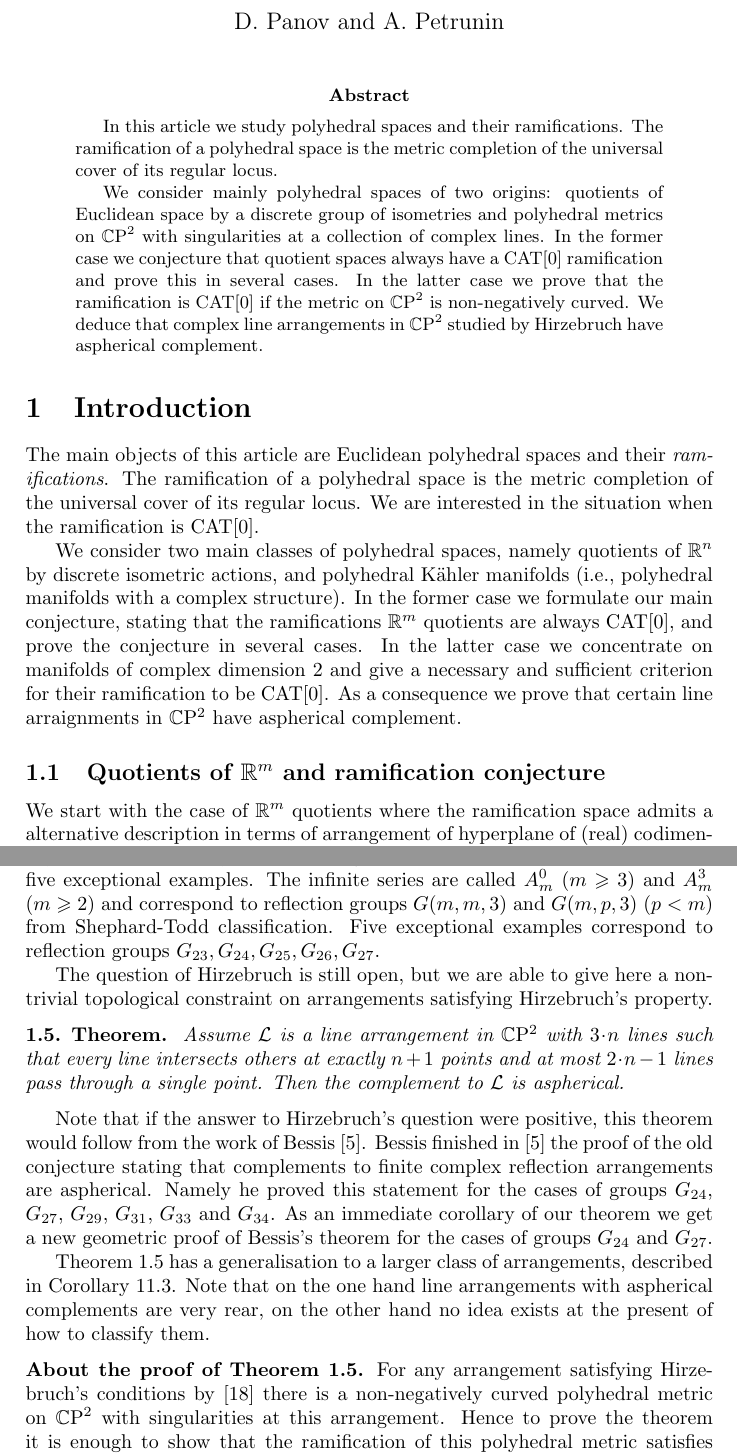
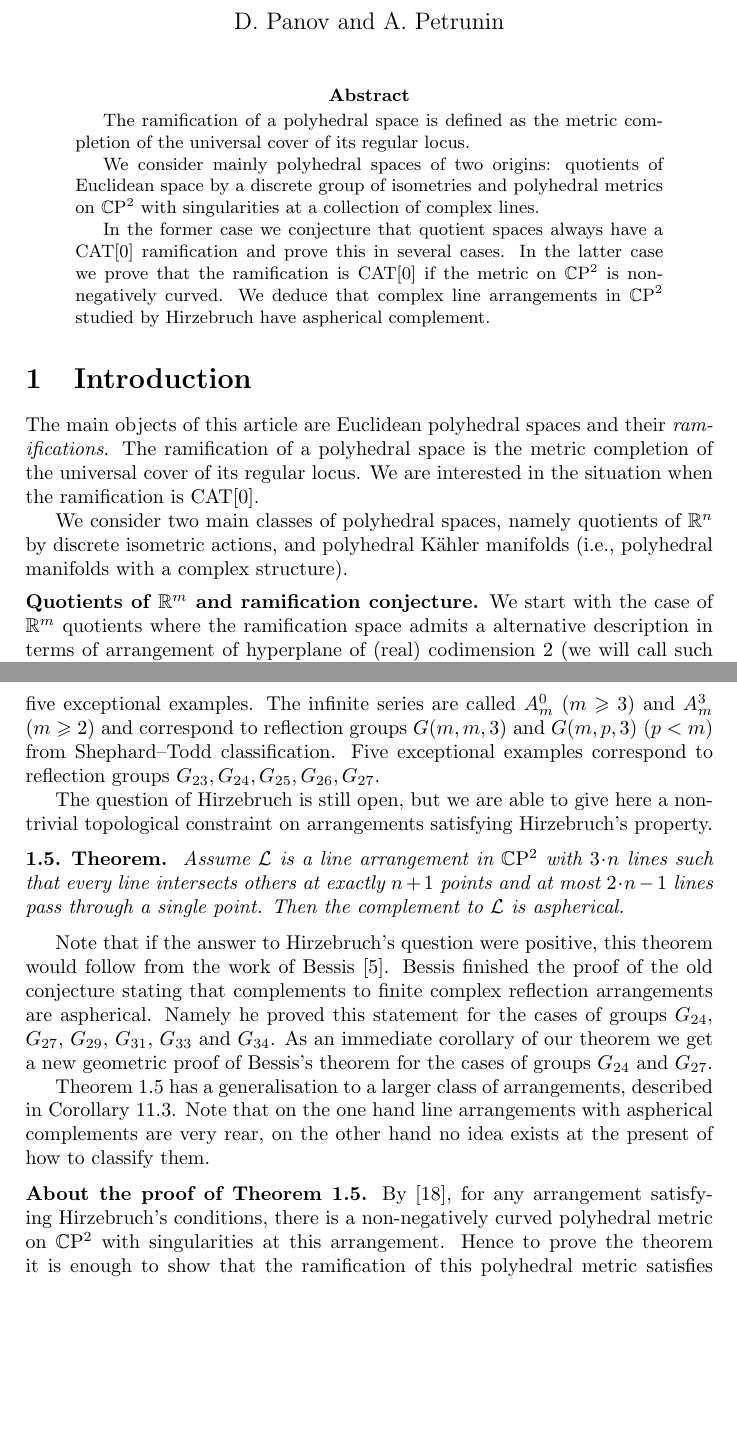
Before and after one commit to anton-petrunin/cp2-pl, a LaTeX paper (cp2-pl.tex): two parts of pages 1 and 3 of 19, joined at a grey line, cut so that both start at the same text, the shorter picture padded with empty space. Compiled offline with pdfLaTeX.

Commit message:
minor correction, mostly intro

```diff
--- a/cp2-pl.tex
+++ b/cp2-pl.tex
@@ -28,11 +28,12 @@
 
 \begin{abstract}
 
-In this article we study  polyhedral spaces and their ramifications.  The ramification of a polyhedral space is the metric completion of the universal cover of its regular locus.
+The ramification of a polyhedral space is defined as the metric completion of the universal cover of its regular locus.
 
 We consider mainly
-%non-negatively curved
-polyhedral spaces of two origins: quotients of Euclidean space by a discrete group of isometries and polyhedral metrics on $\CP^2$ with singularities at a collection of complex lines. In the former case we conjecture that quotient spaces always have a $\CAT[0]$ ramification and prove this in several cases.  In the latter case  we prove that the ramification is $\CAT[0]$ if the metric on $\CP^2$ is non-negatively curved. We deduce that complex line arrangements in $\CP^2$ studied by Hirzebruch have aspherical complement.
+polyhedral spaces of two origins: quotients of Euclidean space by a discrete group of isometries and polyhedral metrics on $\CP^2$ with singularities at a collection of complex lines.
+
+In the former case we conjecture that quotient spaces always have a $\CAT[0]$ ramification and prove this in several cases.  In the latter case  we prove that the ramification is $\CAT[0]$ if the metric on $\CP^2$ is non-negatively curved. We deduce that complex line arrangements in $\CP^2$ studied by Hirzebruch have aspherical complement.
 \end{abstract}
 
 
@@ -40,10 +41,9 @@ polyhedral spaces of two origins: quotients of Euclidean space by a discrete gro
 
 The main objects of this article are Euclidean polyhedral spaces and their \emph {ramifications}. The ramification  of a polyhedral space is the metric completion of the universal cover of its regular locus. We are interested in the situation when the ramification is $\CAT[0]$.
 
-We consider two main classes of polyhedral spaces, namely quotients of $\RR^n$ by discrete isometric actions, and polyhedral K\"ahler manifolds (i.e., polyhedral manifolds with a complex structure). In the former case we formulate our main conjecture, stating that the ramifications $\RR^m$ quotients are always $\CAT[0]$, and prove the conjecture in several cases. In the latter case we concentrate on manifolds of complex  dimension $2$ and give a necessary and sufficient  criterion for their ramification to be $\CAT[0]$. As a consequence we prove that certain line arraignments in $\CP^2$ have aspherical complement.
+We consider two main classes of polyhedral spaces, namely quotients of $\RR^n$ by discrete isometric actions, and polyhedral K\"ahler manifolds (i.e., polyhedral manifolds with a complex structure).
 
-\subsection{Quotients of $\RR^m$ and ramification conjecture}
-
+\parbf{Quotients of $\RR^m$ and ramification conjecture.}
 We start with the case of $\RR^m$ quotients where the ramification space admits a alternative description in terms of arrangement of hyperplane of (real) codimension $2$ (we will call such planes \emph{hyperlines}).
 
 Consider a discrete isometric and orientation-preserving action $\Gamma\acts\RR^m$.
@@ -124,5 +126,7 @@ A {\it finite complex reflection} group is a group $\Gamma$ acting on $\CC^m$ by
 \end{thm}
-Hirzebruch noticed that all complex reflection arrangements in $\CP^2$ satisfy the above property. These arrangements consist of two infinite series and five exceptional examples. The infinite series are called $A_m^0$ ($m\ge 3$) and $A_m^3$ $(m\ge 2)$ and correspond to reflection groups $G(m,m,3)$ and $G(m,p,3)$ ($p<m$) from Shephard-Todd classification. Five  exceptional examples correspond to reflection groups $G_{23}, G_{24}, G_{25}, G_{26}, G_{27}$.
+Hirzebruch noticed that all complex reflection arrangements in $\CP^2$ satisfy the above property. These arrangements consist of two infinite series and five exceptional examples.
+The infinite series are called $A_m^0$ ($m\ge 3$) and $A_m^3$ $(m\ge 2)$ and correspond to reflection groups $G(m,m,3)$ and $G(m,p,3)$ ($p<m$) from Shephard--Todd classification.
+Five  exceptional examples correspond to reflection groups $G_{23}, G_{24}, G_{25}, G_{26}, G_{27}$.
 
 The question of Hirzebruch is still open, but we are able to give here a non-trivial  topological constraint on arrangements satisfying Hirzebruch's property.
 
@@ -132,14 +136,21 @@ $\CP^2$ with $3\cdot n$ lines such that every line intersects others at exactly
 at most $2\cdot n-1$ lines pass through a single point.
 Then the  complement to $\mathcal{L}$ is aspherical.
 \end{thm}
+
 Note that if the answer to Hirzebruch's question were positive, this theorem would follow from
-the work of Bessis \cite{bessis}. Bessis finished in \cite{bessis} the proof of the old conjecture stating that complements to finite complex reflection arrangements are aspherical.
-Namely he proved this statement for the cases of groups  $G_{24}$, $G_{27}$, $G_{29}$, $G_{31}$, $G_{33}$ and $G_{34}$. As an immediate corollary of our theorem we get a new geometric proof of Bessis's theorem for the cases of groups  $G_{24}$ and $G_{27}$.
+the work of Bessis \cite{bessis}.
+Bessis finished the proof of the old conjecture stating that complements to finite complex reflection arrangements are aspherical.
+Namely he proved this statement for the cases of groups  $G_{24}$, $G_{27}$, $G_{29}$, $G_{31}$, $G_{33}$ and $G_{34}$.
+As an immediate corollary of our theorem we get a new geometric proof of Bessis's theorem for the cases of groups  $G_{24}$ and $G_{27}$.
 
-Theorem \ref{cor:3n} has a generalisation to a larger class of arrangements, described in Corollary \ref{generalarrangement}. Note that on the one hand line arrangements with aspherical complements are very rear, on the other hand no idea exists at the present of how to classify them.
+Theorem \ref{cor:3n} has a generalisation to a larger class of arrangements, described in Corollary \ref{generalarrangement}.
+Note that on the one hand line arrangements with aspherical complements are very rear, on the other hand no idea exists at the present of how to classify them.
 
 
-\parbf{About the proof of Theorem \ref{cor:3n}.} For any arrangement satisfying Hirzebruch's conditions by \cite{panov} there is a non-negatively curved polyhedral metric on $\CP^2$ with singularities at this arrangement. Hence to prove the theorem it is enough to show that the ramification of this polyhedral metric satisfies conditions a) and b) of Conjecture \ref{mainconjecture}.  Let us sketch how this is done.
+\parbf{About the proof of Theorem \ref{cor:3n}.}
+By \cite{panov},
+for any arrangement satisfying Hirzebruch's conditions,
+there is a non-negatively curved polyhedral metric on $\CP^2$ with singularities at this arrangement. Hence to prove the theorem it is enough to show that the ramification of this polyhedral metric satisfies conditions a) and b) of Conjecture \ref{mainconjecture}.  Let us sketch how this is done.
 
 Consider a $3$-dimensional pseudomanifold $\Sigma$ with a piecewise spherical metric.
 Define the \emph{singular locus} $\Sigma^{{\star}}$ of $\Sigma$
```
Also changed, not shown: cp2-pl.tex (24 more changed lines), 1 other file.
